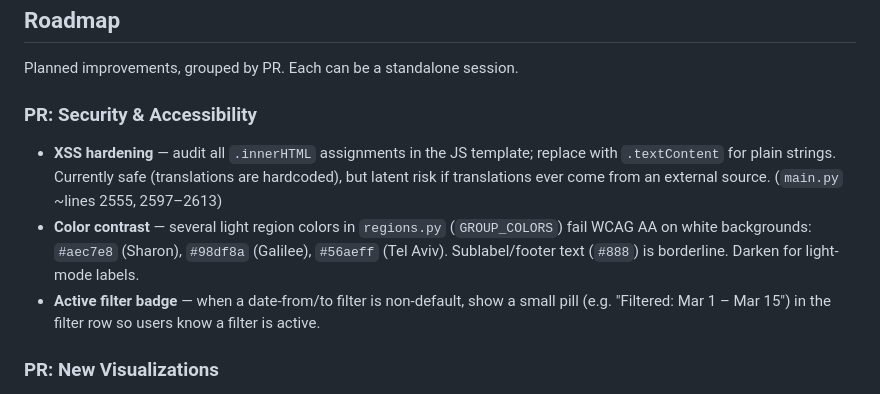
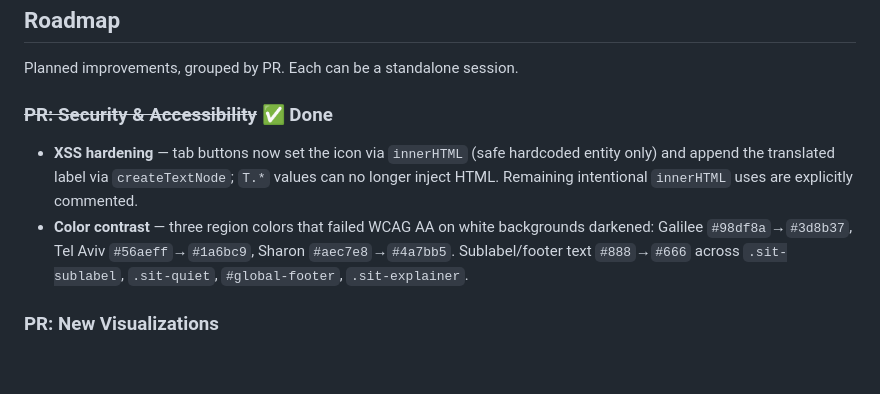
Before and after one commit to terryago11/alert-charts, a Markdown page: CLAUDE.md, the part around the change. Rendered like a GitHub page; blank space fills up the shorter version.

```diff
--- a/CLAUDE.md
+++ b/CLAUDE.md
@@ -142,15 +142,14 @@ individual city-level alerts.
 
 Planned improvements, grouped by PR. Each can be a standalone session.
 
-### PR: Security & Accessibility
-- **XSS hardening** — audit all `.innerHTML` assignments in the JS template; replace with
-  `.textContent` for plain strings. Currently safe (translations are hardcoded), but latent
-  risk if translations ever come from an external source. (`main.py` ~lines 2555, 2597–2613)
-- **Color contrast** — several light region colors in `regions.py` (`GROUP_COLORS`) fail
-  WCAG AA on white backgrounds: `#aec7e8` (Sharon), `#98df8a` (Galilee), `#56aeff` (Tel Aviv).
-  Sublabel/footer text (`#888`) is borderline. Darken for light-mode labels.
-- **Active filter badge** — when a date-from/to filter is non-default, show a small pill
-  (e.g. "Filtered: Mar 1 – Mar 15") in the filter row so users know a filter is active.
+### ~~PR: Security & Accessibility~~ ✅ Done
+- **XSS hardening** — tab buttons now set the icon via `innerHTML` (safe hardcoded entity
+  only) and append the translated label via `createTextNode`; `T.*` values can no longer
+  inject HTML. Remaining intentional `innerHTML` uses are explicitly commented.
+- **Color contrast** — three region colors that failed WCAG AA on white backgrounds darkened:
+  Galilee `#98df8a`→`#3d8b37`, Tel Aviv `#56aeff`→`#1a6bc9`, Sharon `#aec7e8`→`#4a7bb5`.
+  Sublabel/footer text `#888`→`#666` across `.sit-sublabel`, `.sit-quiet`, `#global-footer`,
+  `.sit-explainer`.
 
 ### PR: New Visualizations
 - **Day-of-week heatmap** — rows = Mon–Sun, columns = regions (or alert type), cells =
```
Also changed, not shown: README.md (+7 -0 lines).
